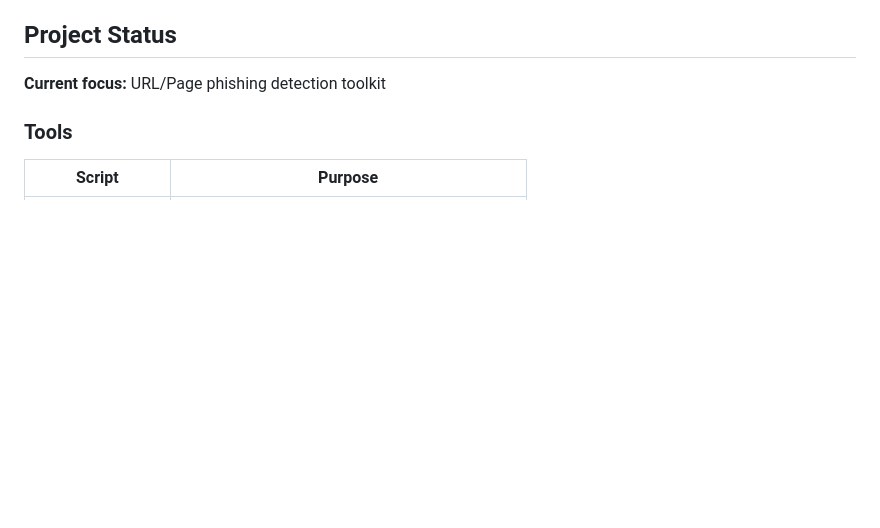
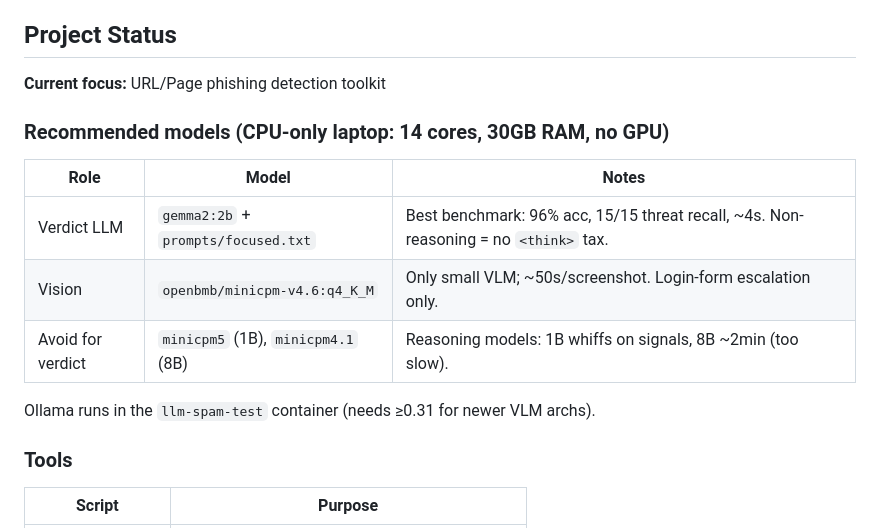
Before and after one commit to HoldenMorris/llm-local, a Markdown page: CLAUDE.md, the part around the change. GitHub-like rendering; blank space fills up the shorter version.

Commit message:
Document recommended models in status
Benchmark across 8 prompts: gemma2:2b + prompts/focused.txt wins
(96% acc, 15/15 threat recall). Note vision model + Ollama >=0.31 req.

Co-Authored-By: Claude Opus 4.8 (1M context) <noreply@anthropic.com>

```diff
--- a/CLAUDE.md
+++ b/CLAUDE.md
@@ -25,6 +25,16 @@ Not lazy about: input validation, error handling, security, accessibility.
 ## Project Status
 
 **Current focus:** URL/Page phishing detection toolkit
+
+### Recommended models (CPU-only laptop: 14 cores, 30GB RAM, no GPU)
+
+| Role | Model | Notes |
+|------|-------|-------|
+| Verdict LLM | `gemma2:2b` + `prompts/focused.txt` | Best benchmark: 96% acc, 15/15 threat recall, ~4s. Non-reasoning = no `<think>` tax. |
+| Vision | `openbmb/minicpm-v4.6:q4_K_M` | Only small VLM; ~50s/screenshot. Login-form escalation only. |
+| Avoid for verdict | `minicpm5` (1B), `minicpm4.1` (8B) | Reasoning models: 1B whiffs on signals, 8B ~2min (too slow). |
+
+Ollama runs in the `llm-spam-test` container (needs ≥0.31 for newer VLM archs).
 
 ### Tools
 
```
